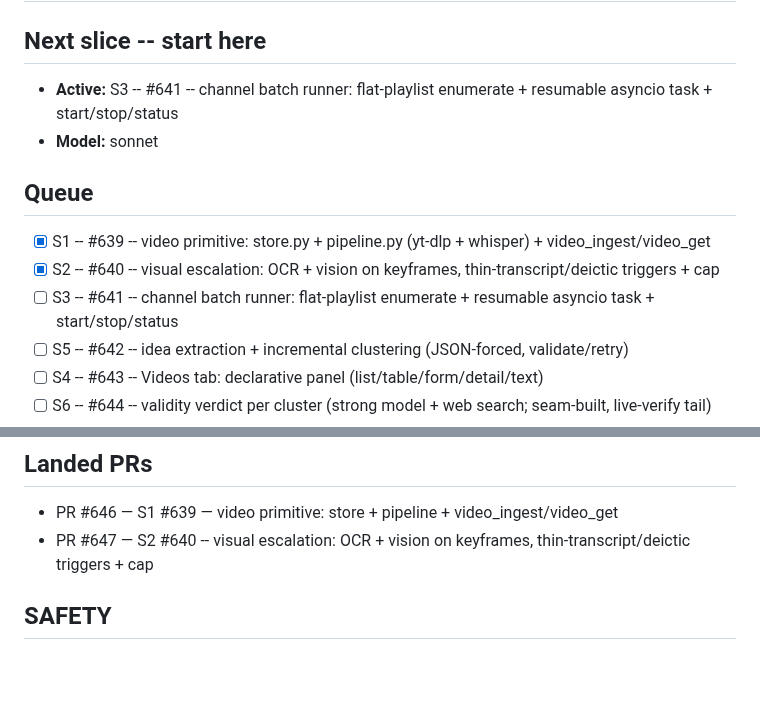
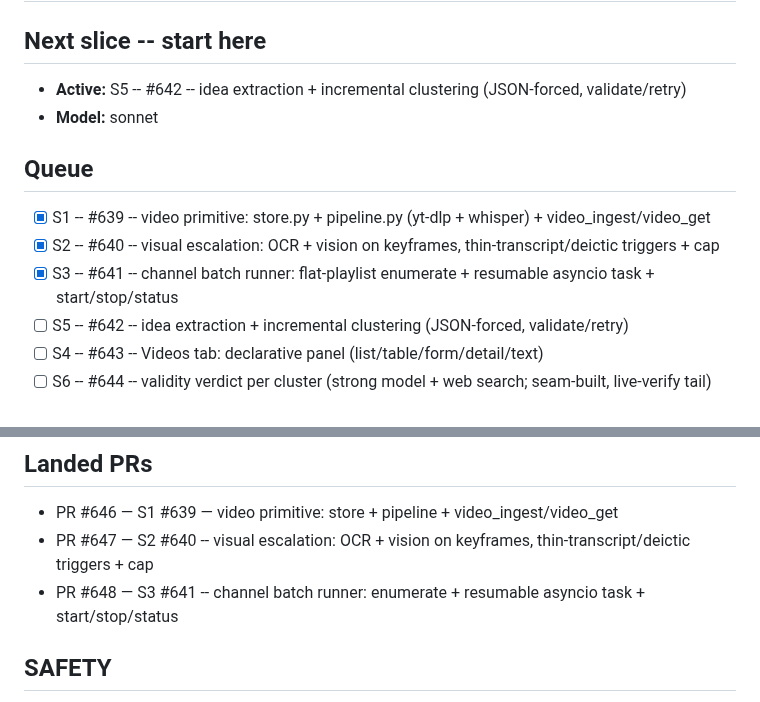
Before and after one commit to iggyghub/OpenMind, a Markdown page: VIDEO.md, 2 parts joined by grey strips. Drawn GitHub-style; blank space fills up the shorter version.

Commit message:
docs(video): tick S3 #641, activate S5 #642 in VIDEO.md

```diff
--- a/VIDEO.md
+++ b/VIDEO.md
@@ -11,14 +11,14 @@ framework (build the second kind's abstraction when it exists).
 
 ## Next slice -- start here
 
-- **Active:** S3 -- #641 -- channel batch runner: flat-playlist enumerate + resumable asyncio task + start/stop/status
+- **Active:** S5 -- #642 -- idea extraction + incremental clustering (JSON-forced, validate/retry)
 - **Model:** sonnet
 
 ## Queue
 
 - [x] S1 -- #639 -- video primitive: store.py + pipeline.py (yt-dlp + whisper) + video_ingest/video_get
 - [x] S2 -- #640 -- visual escalation: OCR + vision on keyframes, thin-transcript/deictic triggers + cap
-- [ ] S3 -- #641 -- channel batch runner: flat-playlist enumerate + resumable asyncio task + start/stop/status
+- [x] S3 -- #641 -- channel batch runner: flat-playlist enumerate + resumable asyncio task + start/stop/status
 - [ ] S5 -- #642 -- idea extraction + incremental clustering (JSON-forced, validate/retry)
 - [ ] S4 -- #643 -- Videos tab: declarative panel (list/table/form/detail/text)
 - [ ] S6 -- #644 -- validity verdict per cluster (strong model + web search; seam-built, live-verify tail)
@@ -34,6 +34,7 @@ slice, set the next entry's model on the `Model:` line above.
 
 - PR #646 — S1 #639 — video primitive: store + pipeline + video_ingest/video_get
 - PR #647 — S2 #640 -- visual escalation: OCR + vision on keyframes, thin-transcript/deictic triggers + cap
+- PR #648 — S3 #641 -- channel batch runner: enumerate + resumable asyncio task + start/stop/status
 
 ## SAFETY
 
```
